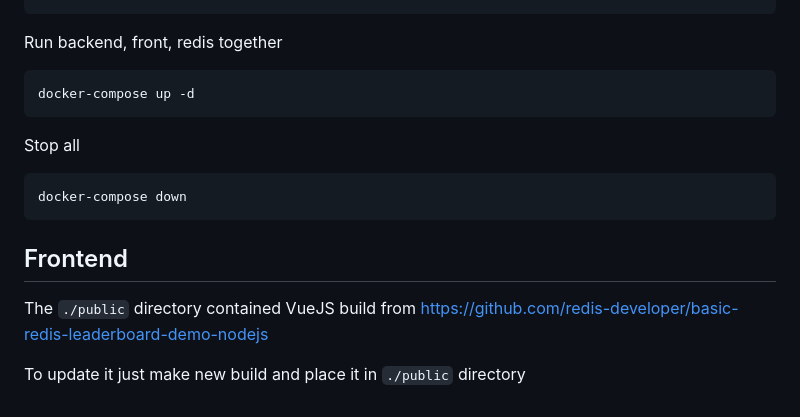
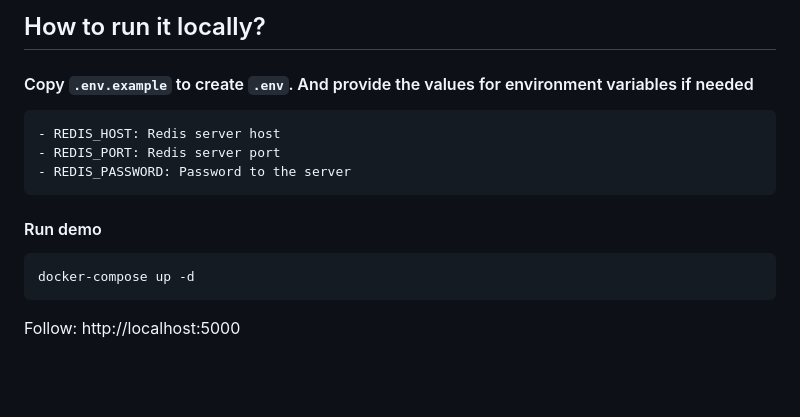
Before and after one commit to redis-developer/basic-redis-leaderboard-demo-go, a Markdown page: README.md, the part around the change printed below. GitHub-like rendering; blank space fills up the shorter version.

````diff
--- a/README.md
+++ b/README.md
@@ -18,17 +88,15 @@ cp .env.example .env
+## How to run it locally?
+
+#### Copy `.env.example` to create `.env`. And provide the values for environment variables if needed
+
+    - REDIS_HOST: Redis server host
+    - REDIS_PORT: Redis server port
+    - REDIS_PASSWORD: Password to the server
+
+#### Run demo
+
+```sh
+docker-compose up -d
 ```
 
-Run backend, front, redis together
-
-```
-docker-compose up -d
-```
-Stop all
-```
-docker-compose down
-```
-
-## Frontend
-
-The `./public` directory contained VueJS build from https://github.com/redis-developer/basic-redis-leaderboard-demo-nodejs
-
-To update it just make new build and place it in `./public` directory
+Follow: http://localhost:5000
````
Also changed, not shown: other parts of README.md (+84 -14 lines), docs/1.png (added), docs/2.png (added), docs/3.png (added), docs/4.png (added), docs/screenshot001.png (added), 3 other files.
